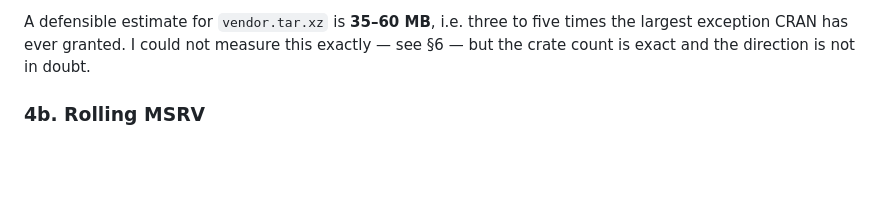
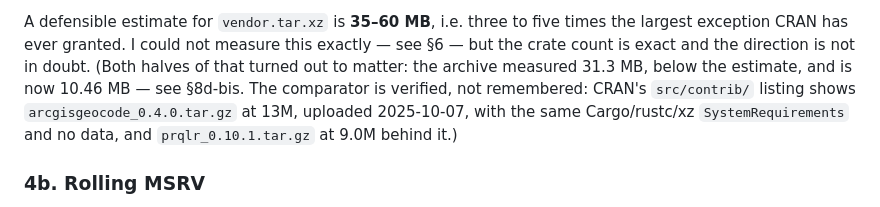
Before and after one commit to PursuitOfDataScience/icebergr, a Markdown page: FEASIBILITY.md, the part around the change. GitHub-like rendering; blank space fills up the shorter version.

```diff
--- a/FEASIBILITY.md
+++ b/FEASIBILITY.md
@@ -210,7 +210,12 @@ the tree is composed of much heavier crates than any in the table above:
 A defensible estimate for `vendor.tar.xz` is **35–60 MB**, i.e. three to five
 times the largest exception CRAN has ever granted. I could not measure this
 exactly — see §6 — but the crate count is exact and the direction is not in
-doubt.
+doubt. (Both halves of that turned out to matter: the archive measured 31.3 MB,
+below the estimate, and is now 10.46 MB — see §8d-bis. The comparator is
+verified, not remembered: CRAN's `src/contrib/` listing shows
+`arcgisgeocode_0.4.0.tar.gz` at 13M, uploaded 2025-10-07, with the same
+Cargo/rustc/xz `SystemRequirements` and no data, and `prqlr_0.10.1.tar.gz` at
+9.0M behind it.)
 
 ### 4b. Rolling MSRV
 
```
Also changed, not shown: cran-comments.md (+8 -0 lines).
